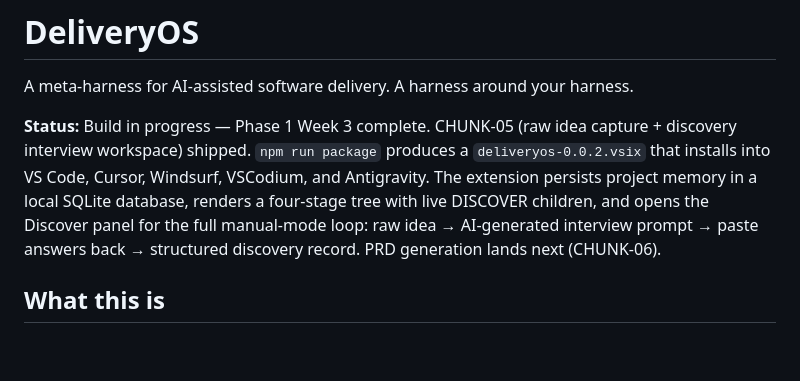
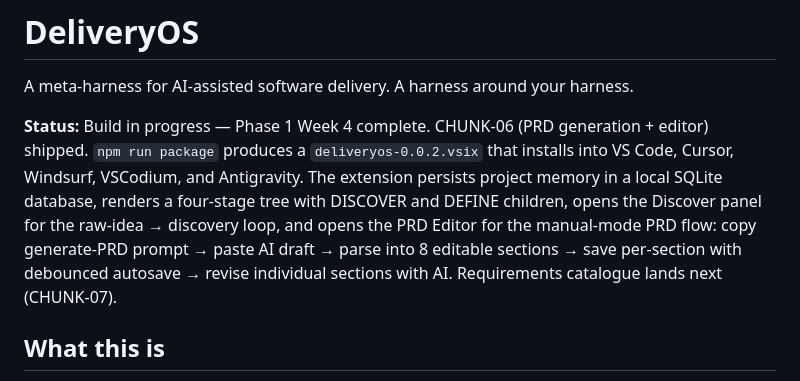
Before and after one commit to saifgithub/DeliveryOS, a Markdown page: README.md, the part around the change. Rendered like a GitHub page; blank space fills up the shorter version.

```diff
--- a/README.md
+++ b/README.md
@@ -2,7 +2,7 @@
 
 A meta-harness for AI-assisted software delivery. A harness around your harness.
 
-**Status:** Build in progress — Phase 1 Week 3 complete. CHUNK-05 (raw idea capture + discovery interview workspace) shipped. `npm run package` produces a `deliveryos-0.0.2.vsix` that installs into VS Code, Cursor, Windsurf, VSCodium, and Antigravity. The extension persists project memory in a local SQLite database, renders a four-stage tree with live DISCOVER children, and opens the Discover panel for the full manual-mode loop: raw idea → AI-generated interview prompt → paste answers back → structured discovery record. PRD generation lands next (CHUNK-06).
+**Status:** Build in progress — Phase 1 Week 4 complete. CHUNK-06 (PRD generation + editor) shipped. `npm run package` produces a `deliveryos-0.0.2.vsix` that installs into VS Code, Cursor, Windsurf, VSCodium, and Antigravity. The extension persists project memory in a local SQLite database, renders a four-stage tree with DISCOVER and DEFINE children, opens the Discover panel for the raw-idea → discovery loop, and opens the PRD Editor for the manual-mode PRD flow: copy generate-PRD prompt → paste AI draft → parse into 8 editable sections → save per-section with debounced autosave → revise individual sections with AI. Requirements catalogue lands next (CHUNK-07).
 
 ## What this is
 
```
Also changed, not shown: docs/BUILD-PLAN.md (+1 -1 lines).
